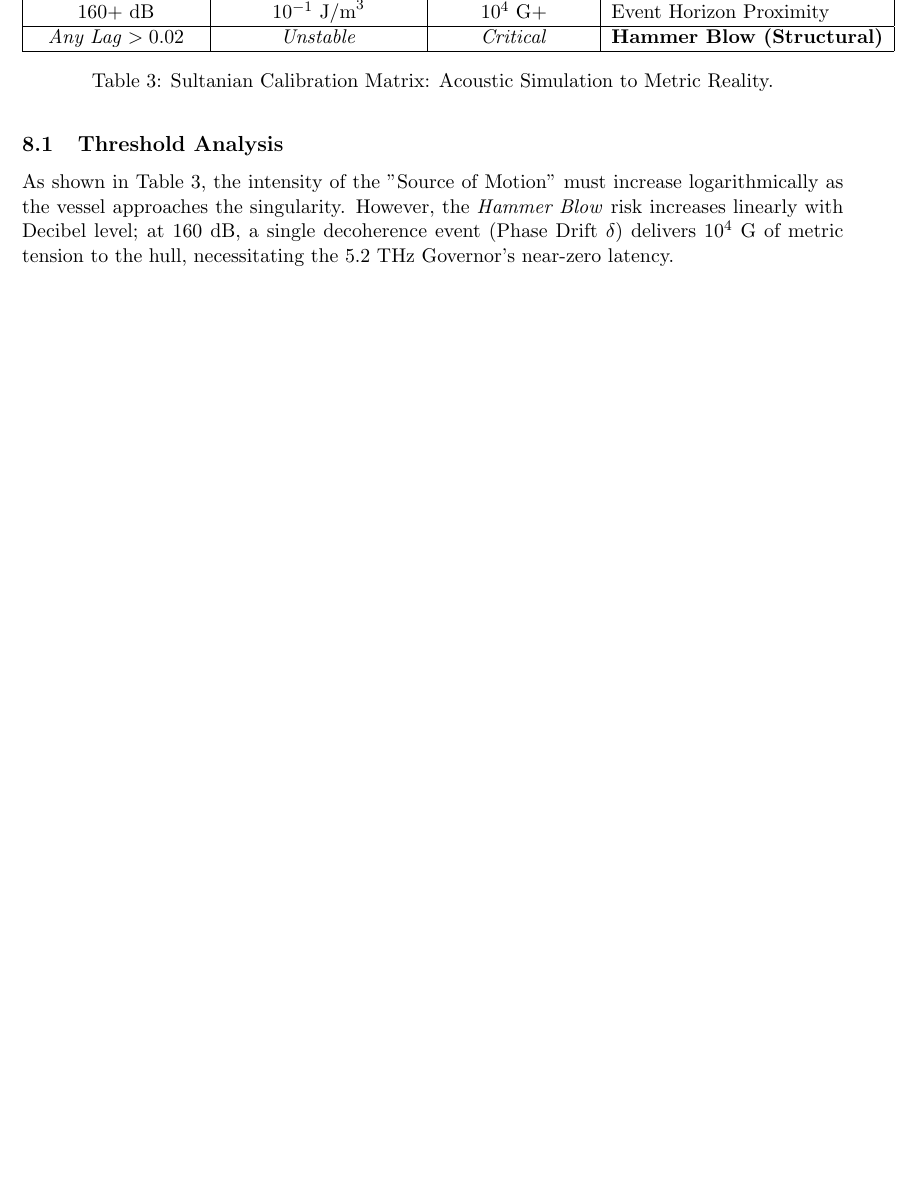
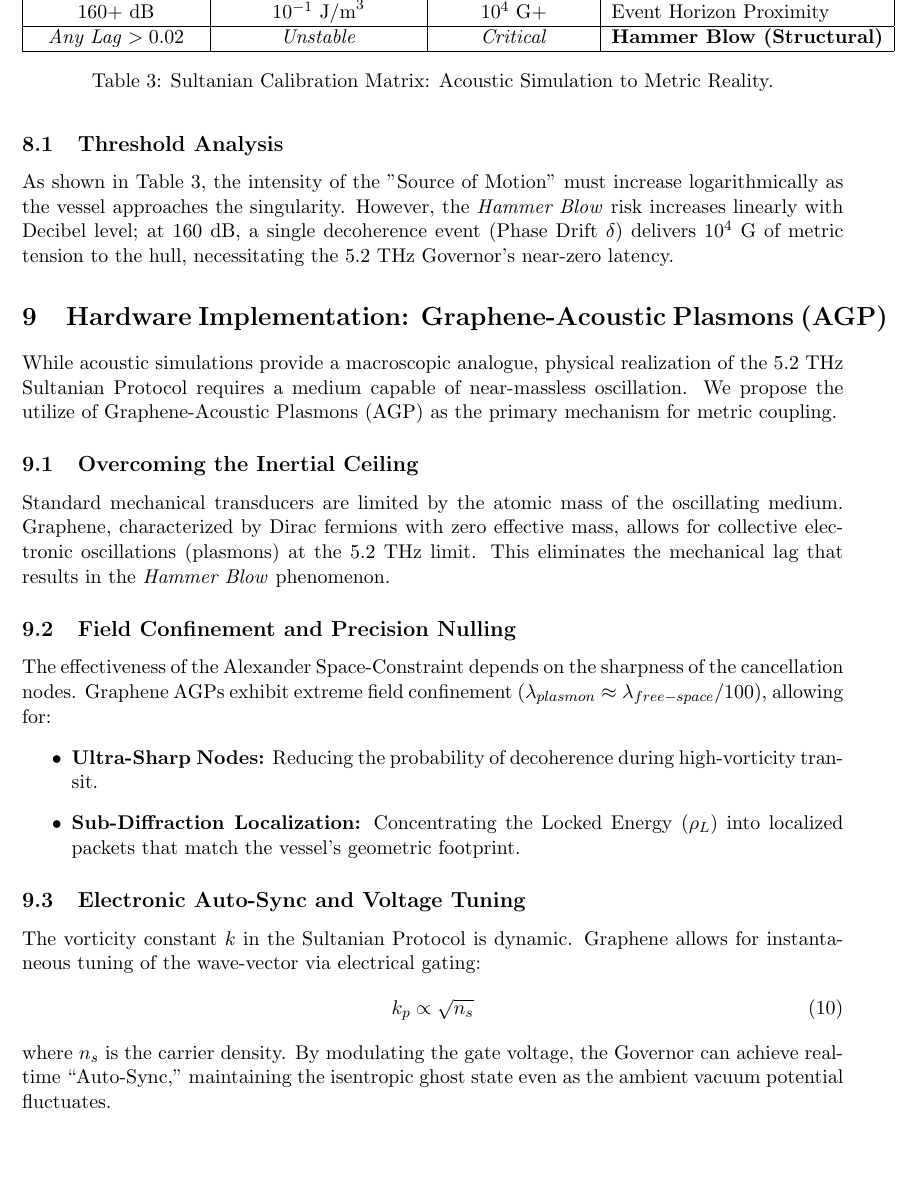
Before and after one commit to shaimaasultan/Sultanian_Acoustic_System, a LaTeX document (Sultanian_Sound/documents/The Acoustic-Metric Equivalence.tex): part of page 9 of 10, cut so that both start at the same text, the shorter picture padded with empty space. Compiled offline with pdfLaTeX.

Commit message:
Add files via upload

```diff
--- a/Sultanian_Sound/documents/The Acoustic-Metric Equivalence.tex
+++ b/Sultanian_Sound/documents/The Acoustic-Metric Equivalence.tex
@@ -241,6 +241,26 @@ To correlate the macroscopic simulation with the extreme gravitational environme
 
 \subsection{Threshold Analysis}
 As shown in Table \ref{table:gforce_calibration}, the intensity of the "Source of Motion" must increase logarithmically as the vessel approaches the singularity. However, the \textit{Hammer Blow} risk increases linearly with Decibel level; at 160 dB, a single decoherence event (Phase Drift $\delta$) delivers $10^4$ G of metric tension to the hull, necessitating the 5.2 THz Governor's near-zero latency.
+\section{Hardware Implementation: Graphene-Acoustic Plasmons (AGP)}
+
+While acoustic simulations provide a macroscopic analogue, physical realization of the 5.2 THz Sultanian Protocol requires a medium capable of near-massless oscillation. We propose the utilize of Graphene-Acoustic Plasmons (AGP) as the primary mechanism for metric coupling.
+
+\subsection{Overcoming the Inertial Ceiling}
+Standard mechanical transducers are limited by the atomic mass of the oscillating medium. Graphene, characterized by Dirac fermions with zero effective mass, allows for collective electronic oscillations (plasmons) at the 5.2 THz limit. This eliminates the mechanical lag that results in the \textit{Hammer Blow} phenomenon.
+
+\subsection{Field Confinement and Precision Nulling}
+The effectiveness of the Alexander Space-Constraint depends on the sharpness of the cancellation nodes. Graphene AGPs exhibit extreme field confinement ($\lambda_{plasmon} \approx \lambda_{free-space}/100$), allowing for:
+\begin{itemize}
+    \item \textbf{Ultra-Sharp Nodes:} Reducing the probability of decoherence during high-vorticity transit.
+    \item \textbf{Sub-Diffraction Localization:} Concentrating the Locked Energy ($\rho_L$) into localized packets that match the vessel's geometric footprint.
+\end{itemize}
+
+\subsection{Electronic Auto-Sync and Voltage Tuning}
+The vorticity constant $k$ in the Sultanian Protocol is dynamic. Graphene allows for instantaneous tuning of the wave-vector via electrical gating:
+\begin{equation}
+    k_p \propto \sqrt{n_s}
+\end{equation}
+where $n_s$ is the carrier density. By modulating the gate voltage, the Governor can achieve real-time ``Auto-Sync,'' maintaining the isentropic ghost state even as the ambient vacuum potential fluctuates.
 
 \section{Conclusion}
 The "Sound" within the Sultanian simulation is the fundamental mechanism of motion. By creating cancellation bands, we unlock the local energy density of the vacuum, allowing for propulsion without the expenditure of traditional mass-energy propellant.\\
```
Also changed, not shown: Sultanian_Sound/documents/The Acoustic-Metric Equivalence.pdf, 3 other files.
